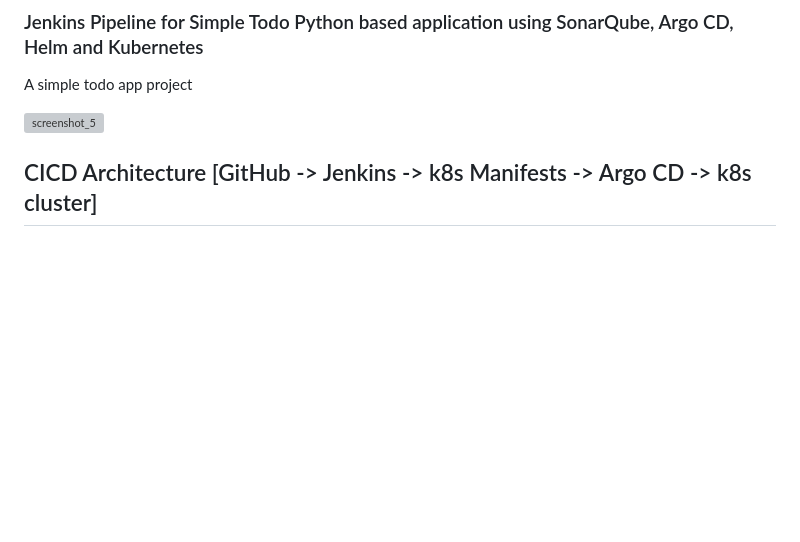
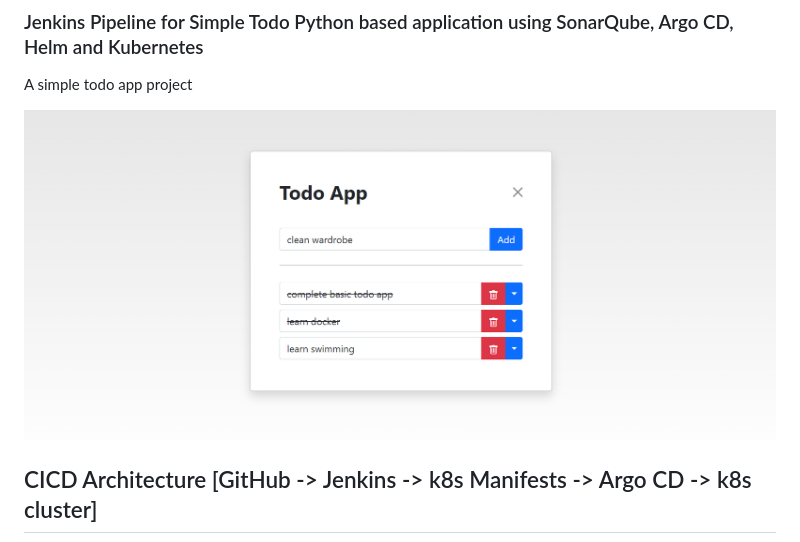
Before and after one commit to Keerthanachinnu/jenkins-project, a Markdown page: README.md, the part around the change. Rendered like a GitHub page; blank space fills up the shorter version; grey boxes are pictures that could not be loaded.

```diff
--- a/README.md
+++ b/README.md
@@ -2,7 +2,7 @@
 
 A simple todo app project
 
-![screenshot_5](https://github.com/Keerthanachinnu/jenkins-project/blob/main/images/screenshot_5.png)
+![screenshot_5](https://github.com/Keerthanachinnu/jenkins-project/blob/main/images/screenshot_5.PNG)
 
 ## CICD Architecture [GitHub -> Jenkins -> k8s Manifests -> Argo CD -> k8s cluster]
 
```
